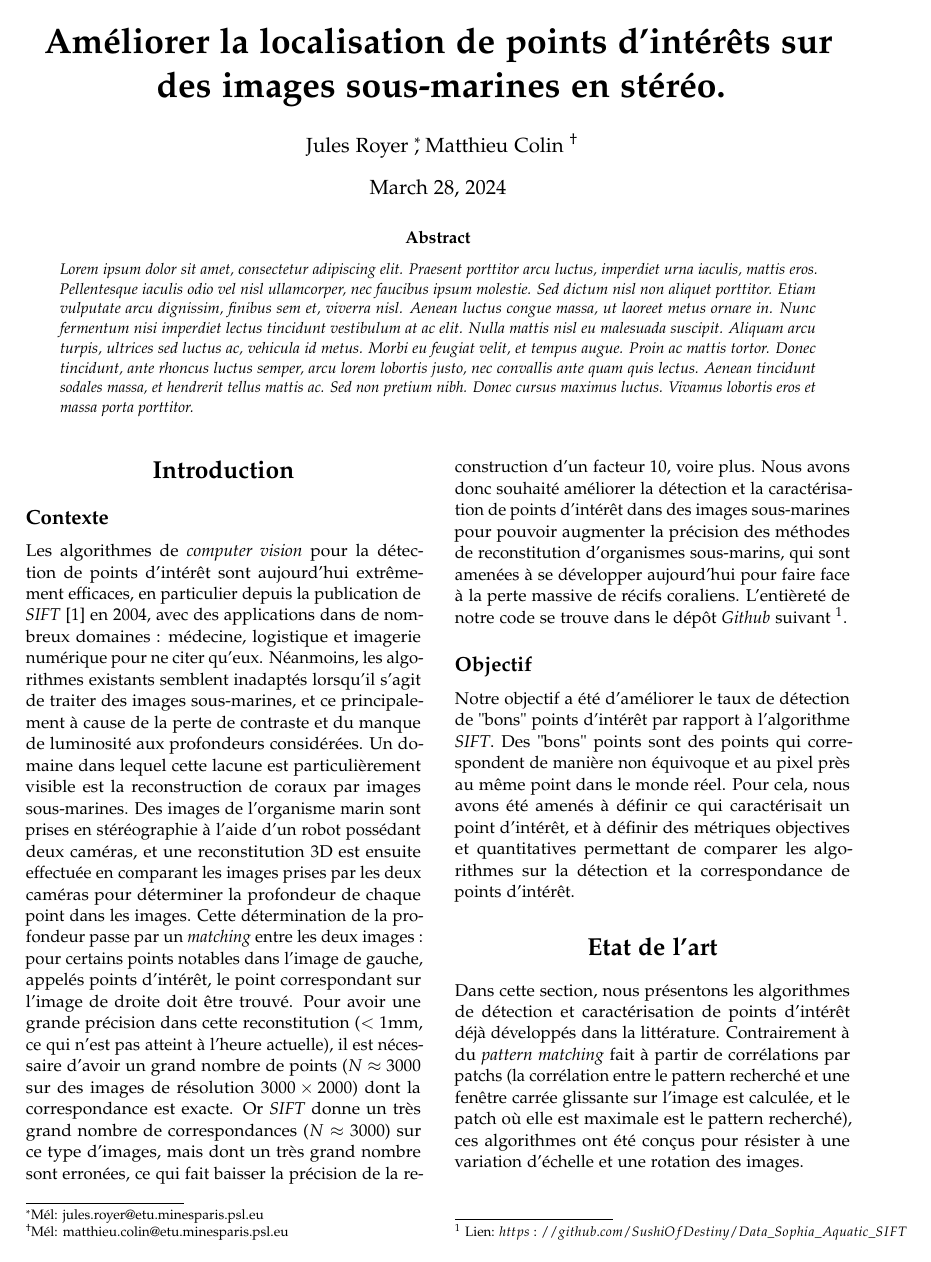
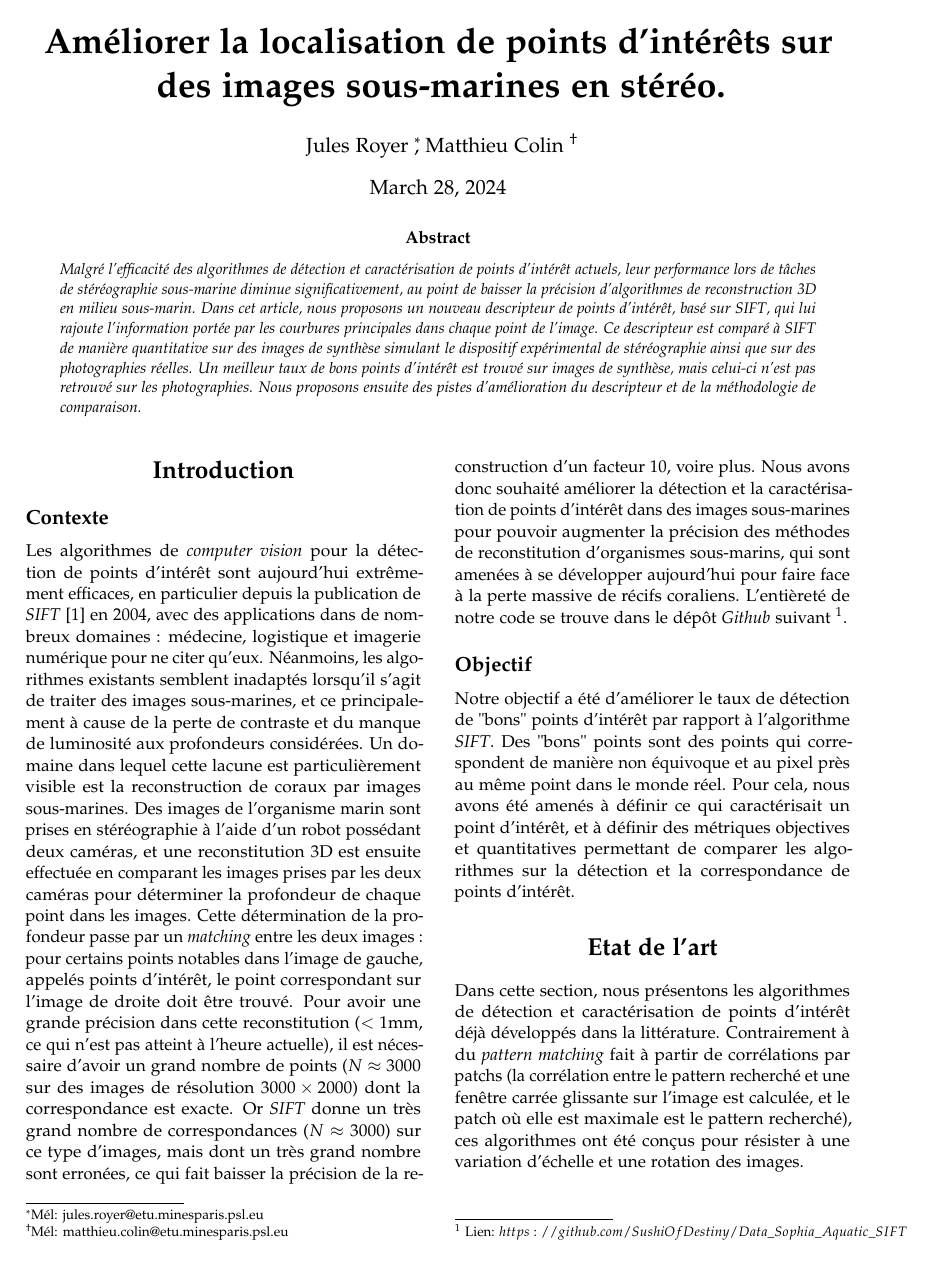
Before and after one commit to SushiOfDestiny/Data_Sophia_Aquatic_SIFT, a LaTeX document (rapport/template.tex): page 1 of 12. Compiled offline with pdfLaTeX.

Commit message:
Rapport : abstract v0

```diff
--- a/rapport/template.tex
+++ b/rapport/template.tex
@@ -66,7 +66,11 @@
 % Full-width abstract
 \renewcommand{\maketitlehookd}{%
 	\begin{abstract}
-		\noindent Lorem ipsum dolor sit amet, consectetur adipiscing elit. Praesent porttitor arcu luctus, imperdiet urna iaculis, mattis eros. Pellentesque iaculis odio vel nisl ullamcorper, nec faucibus ipsum molestie. Sed dictum nisl non aliquet porttitor. Etiam vulputate arcu dignissim, finibus sem et, viverra nisl. Aenean luctus congue massa, ut laoreet metus ornare in. Nunc fermentum nisi imperdiet lectus tincidunt vestibulum at ac elit. Nulla mattis nisl eu malesuada suscipit. Aliquam arcu turpis, ultrices sed luctus ac, vehicula id metus. Morbi eu feugiat velit, et tempus augue. Proin ac mattis tortor. Donec tincidunt, ante rhoncus luctus semper, arcu lorem lobortis justo, nec convallis ante quam quis lectus. Aenean tincidunt sodales massa, et hendrerit tellus mattis ac. Sed non pretium nibh. Donec cursus maximus luctus. Vivamus lobortis eros et massa porta porttitor.
+		\noindent Malgré l'efficacité des algorithmes de détection et caractérisation de points d'intérêt actuels, leur performance lors de tâches de stéréographie sous-marine diminue significativement, au point de baisser la précision d'algorithmes de reconstruction 3D en milieu sous-marin.
+		Dans cet article, nous proposons un nouveau descripteur de points d'intérêt, basé sur \textit{SIFT}, qui lui rajoute l'information portée par les courbures principales dans chaque point de l'image.
+		Ce descripteur est comparé à SIFT de manière quantitative sur des images de synthèse simulant le dispositif expérimental de stéréographie ainsi que sur des photographies réelles.
+		Un meilleur taux de bons points d'intérêt est trouvé sur images de synthèse, mais celui-ci n'est pas retrouvé sur les photographies.
+		Nous proposons ensuite des pistes d'amélioration du descripteur et de la méthodologie de comparaison.
 	\end{abstract}
 }
 
```
